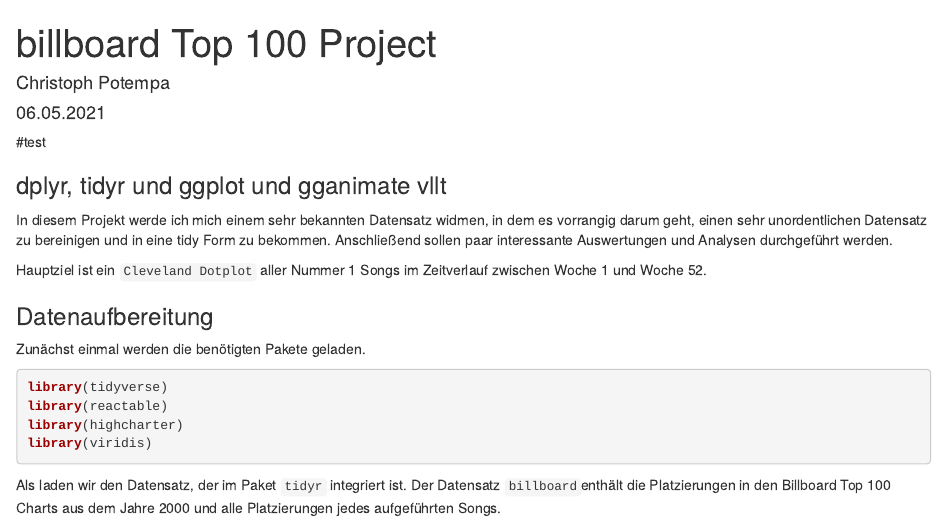
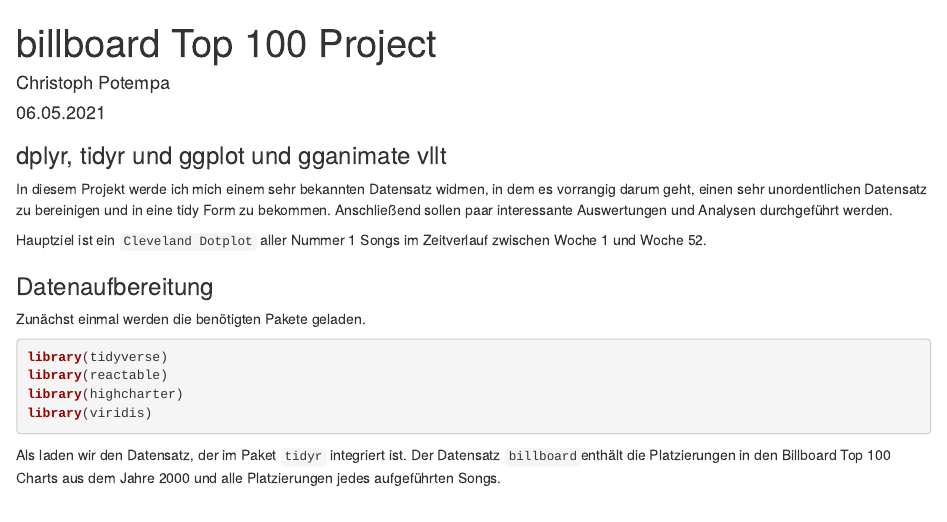
Before and after one commit to CPotempa/billboard, an R Markdown document (billboard_top_100.Rmd): the page in a window 1100 px wide, from its top. Rendered offline with R 4.5, knitr and Pandoc, with nearby package versions.

Commit message:
#Test entfernt

````diff
--- a/billboard_top_100.Rmd
+++ b/billboard_top_100.Rmd
@@ -4,8 +4,6 @@ author: "Christoph Potempa"
 date: "06.05.2021"
 output: html_document
 ---
-
-#test
 
 ```{r setup, include=FALSE}
 knitr::opts_chunk$set(echo = TRUE)
````
Also changed, not shown: billboard_top_100.html.
